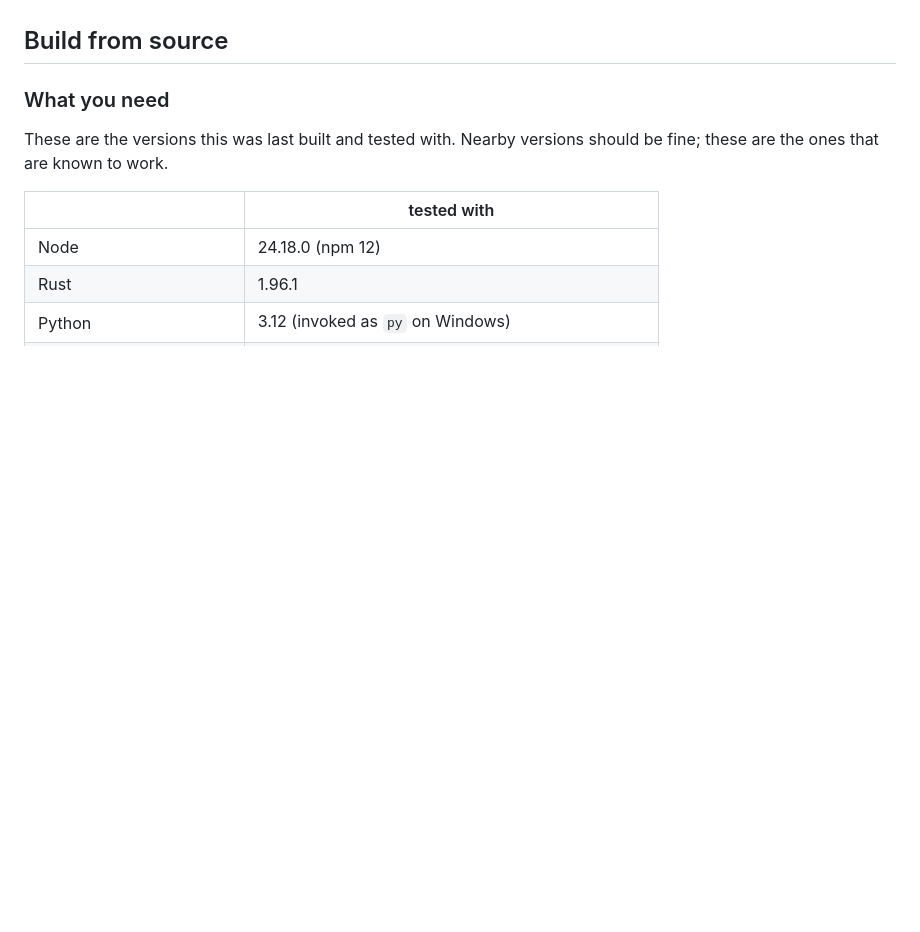
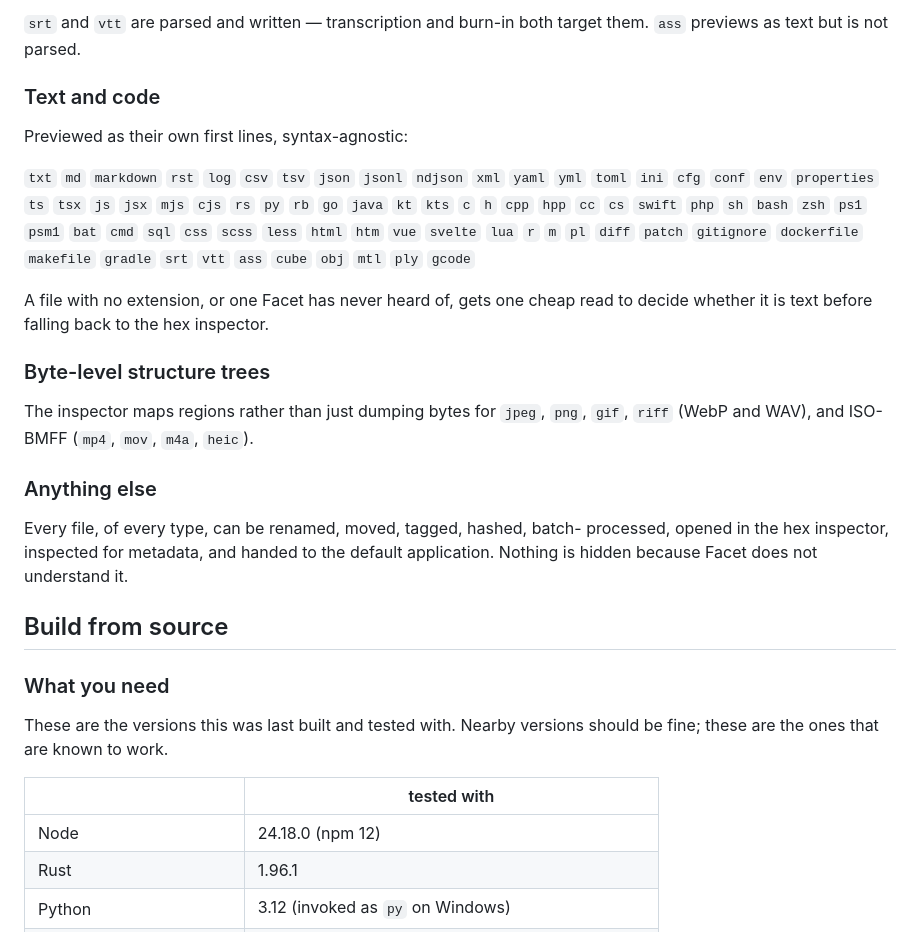
Before and after one commit to IRAS-LABS/facet, a Markdown page: README.md, the part around one of its changes. GitHub-like rendering; blank space fills up the shorter version.

```diff
--- a/README.md
+++ b/README.md
@@ -274,3 +353,33 @@ interface — it is not a remote control for the desktop.
+`srt` and `vtt` are parsed and written — transcription and burn-in both target
+them. `ass` previews as text but is not parsed.
+
+### Text and code
+
+Previewed as their own first lines, syntax-agnostic:
+
+`txt` `md` `markdown` `rst` `log` `csv` `tsv` `json` `jsonl` `ndjson` `xml`
+`yaml` `yml` `toml` `ini` `cfg` `conf` `env` `properties` `ts` `tsx` `js` `jsx`
+`mjs` `cjs` `rs` `py` `rb` `go` `java` `kt` `kts` `c` `h` `cpp` `hpp` `cc` `cs`
+`swift` `php` `sh` `bash` `zsh` `ps1` `psm1` `bat` `cmd` `sql` `css` `scss`
+`less` `html` `htm` `vue` `svelte` `lua` `r` `m` `pl` `diff` `patch`
+`gitignore` `dockerfile` `makefile` `gradle` `srt` `vtt` `ass` `cube` `obj`
+`mtl` `ply` `gcode`
+
+A file with no extension, or one Facet has never heard of, gets one cheap read
+to decide whether it is text before falling back to the hex inspector.
+
+### Byte-level structure trees
+
+The inspector maps regions rather than just dumping bytes for `jpeg`, `png`,
+`gif`, `riff` (WebP and WAV), and ISO-BMFF (`mp4`, `mov`, `m4a`, `heic`).
+
+### Anything else
+
+Every file, of every type, can be renamed, moved, tagged, hashed, batch-
+processed, opened in the hex inspector, inspected for metadata, and handed to
+the default application. Nothing is hidden because Facet does not understand
+it.
+
 ## Build from source
 
 ### What you need
```
Also changed, not shown: other parts of README.md (+79 -0 lines).
